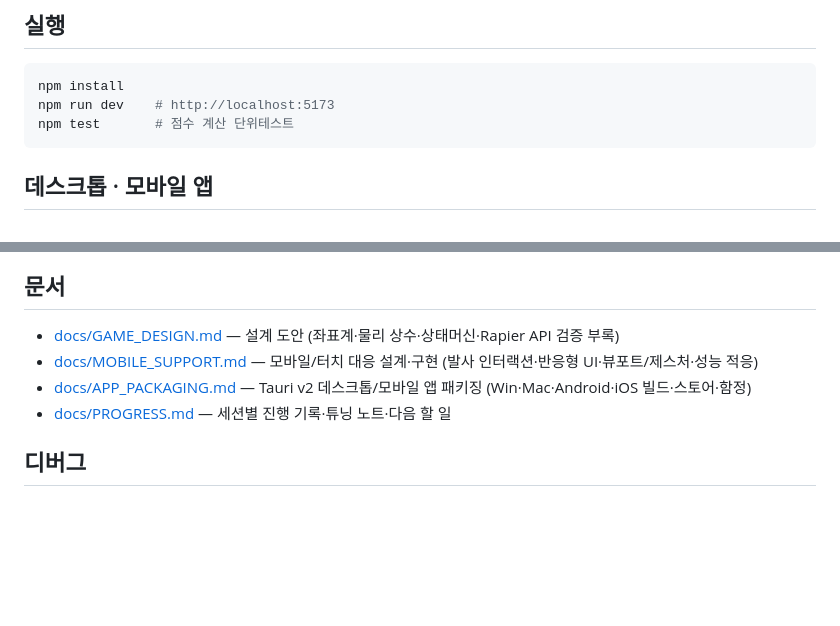
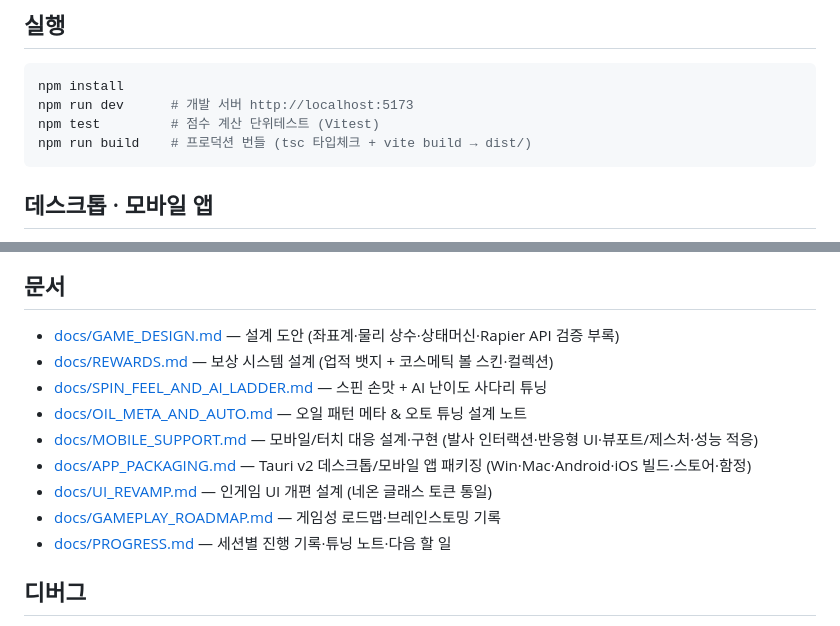
Before and after one commit to Electornic/bowling-3d, a Markdown page: README.md, 2 parts joined by grey strips. GitHub-like rendering; blank space fills up the shorter version.

Commit message:
docs: README 정합 보강 — 광고 기능 문서 링크(REWARDS·SPIN·OIL 등) + build 명령
- 오프닝에서 광고하는 보상/스핀·AI 사다리/오일 문서가 문서 섹션에 누락 → 5개 링크 보강 (docs/ 9개 전부 연결)
- 실행 섹션에 npm run build(프로덕션 번들) 추가, dev/test 설명 명확화

Co-Authored-By: Claude Opus 4.8 (1M context) <noreply@anthropic.com>

````diff
--- a/README.md
+++ b/README.md
@@ -15,8 +15,9 @@
 
 ```bash
 npm install
-npm run dev    # http://localhost:5173
-npm test       # 점수 계산 단위테스트
+npm run dev      # 개발 서버 http://localhost:5173
+npm test         # 점수 계산 단위테스트 (Vitest)
+npm run build    # 프로덕션 번들 (tsc 타입체크 + vite build → dist/)
 ```
 
 ## 데스크톱 · 모바일 앱
@@ -59,8 +60,13 @@ npm run android:dev  # Android (SDK/NDK 필요)
 ## 문서
 
 - [docs/GAME_DESIGN.md](docs/GAME_DESIGN.md) — 설계 도안 (좌표계·물리 상수·상태머신·Rapier API 검증 부록)
+- [docs/REWARDS.md](docs/REWARDS.md) — 보상 시스템 설계 (업적 뱃지 + 코스메틱 볼 스킨·컬렉션)
+- [docs/SPIN_FEEL_AND_AI_LADDER.md](docs/SPIN_FEEL_AND_AI_LADDER.md) — 스핀 손맛 + AI 난이도 사다리 튜닝
+- [docs/OIL_META_AND_AUTO.md](docs/OIL_META_AND_AUTO.md) — 오일 패턴 메타 & 오토 튜닝 설계 노트
 - [docs/MOBILE_SUPPORT.md](docs/MOBILE_SUPPORT.md) — 모바일/터치 대응 설계·구현 (발사 인터랙션·반응형 UI·뷰포트/제스처·성능 적응)
 - [docs/APP_PACKAGING.md](docs/APP_PACKAGING.md) — Tauri v2 데스크톱/모바일 앱 패키징 (Win·Mac·Android·iOS 빌드·스토어·함정)
+- [docs/UI_REVAMP.md](docs/UI_REVAMP.md) — 인게임 UI 개편 설계 (네온 글래스 토큰 통일)
+- [docs/GAMEPLAY_ROADMAP.md](docs/GAMEPLAY_ROADMAP.md) — 게임성 로드맵·브레인스토밍 기록
 - [docs/PROGRESS.md](docs/PROGRESS.md) — 세션별 진행 기록·튜닝 노트·다음 할 일
 
 ## 디버그
````
